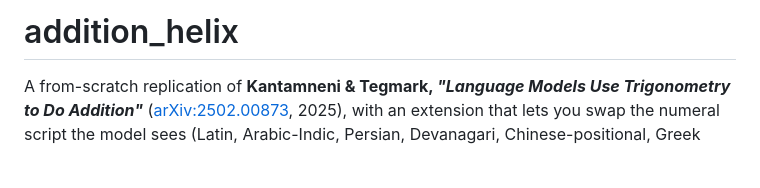
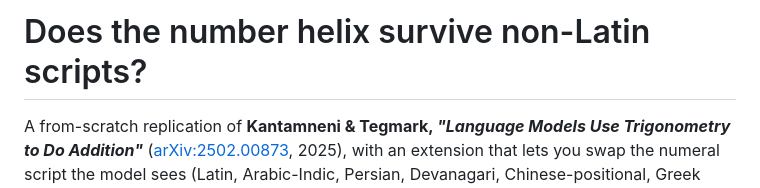
Before and after one commit to jammastergirish/addition_helix, a Markdown page: README.md, the part around the change. Rendered like a GitHub page; blank space fills up the shorter version.

Commit message:
Updates title

```diff
--- a/README.md
+++ b/README.md
@@ -1,4 +1,4 @@
-# addition_helix
+# Does the number helix survive non-Latin scripts?
 
 A from-scratch replication of **Kantamneni & Tegmark, _"Language Models Use
 Trigonometry to Do Addition"_** ([arXiv:2502.00873](https://arxiv.org/abs/2502.00873),
```
